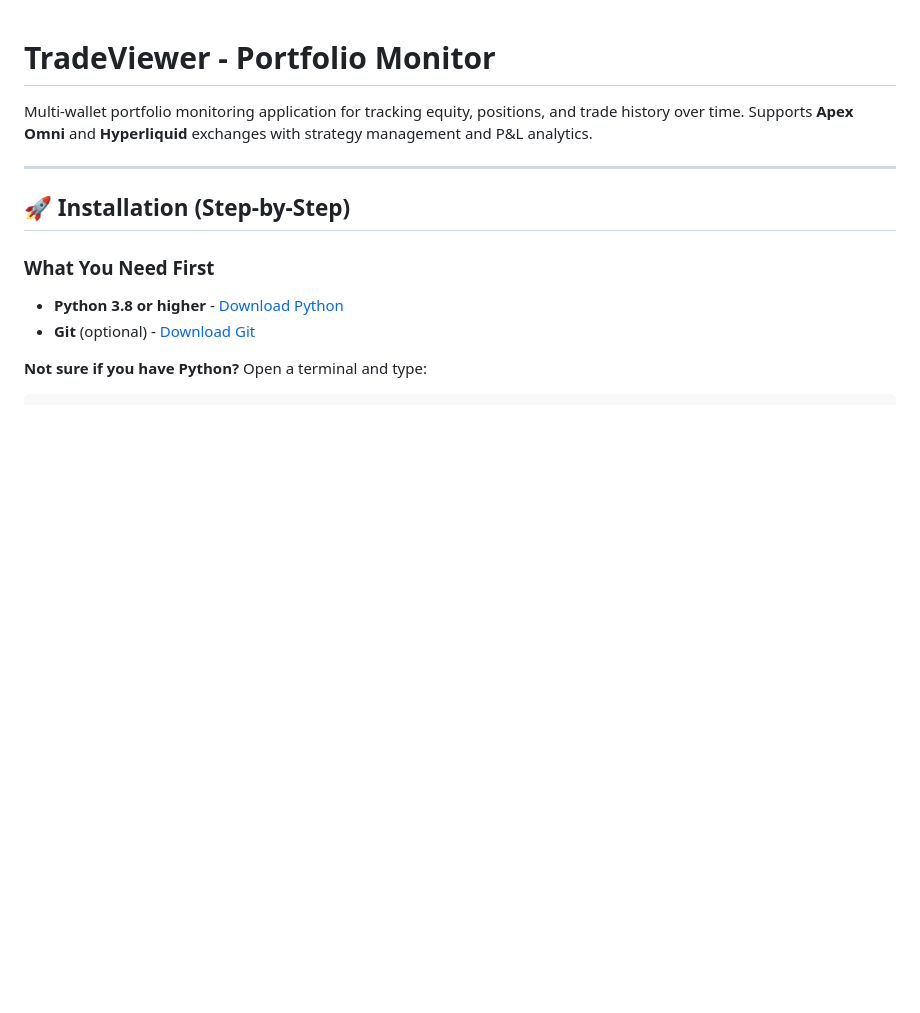
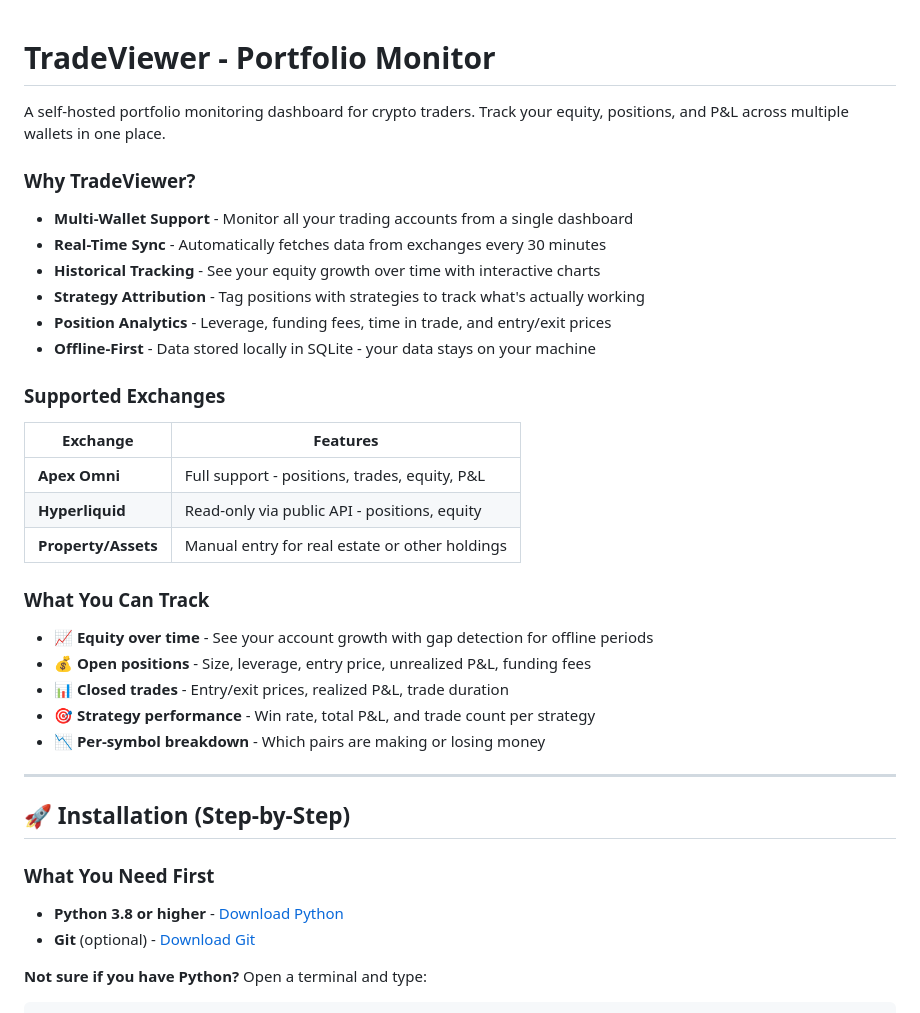
Before and after one commit to financetrader/tradeviewer-public, a Markdown page: README.md, the part around the change. Drawn GitHub-style; blank space fills up the shorter version.

Commit message:
Expand README description with features and supported exchanges

```diff
--- a/README.md
+++ b/README.md
@@ -1,6 +1,31 @@
 # TradeViewer - Portfolio Monitor
 
-Multi-wallet portfolio monitoring application for tracking equity, positions, and trade history over time. Supports **Apex Omni** and **Hyperliquid** exchanges with strategy management and P&L analytics.
+A self-hosted portfolio monitoring dashboard for crypto traders. Track your equity, positions, and P&L across multiple wallets in one place.
+
+### Why TradeViewer?
+
+- **Multi-Wallet Support** - Monitor all your trading accounts from a single dashboard
+- **Real-Time Sync** - Automatically fetches data from exchanges every 30 minutes
+- **Historical Tracking** - See your equity growth over time with interactive charts
+- **Strategy Attribution** - Tag positions with strategies to track what's actually working
+- **Position Analytics** - Leverage, funding fees, time in trade, and entry/exit prices
+- **Offline-First** - Data stored locally in SQLite - your data stays on your machine
+
+### Supported Exchanges
+
+| Exchange | Features |
+|----------|----------|
+| **Apex Omni** | Full support - positions, trades, equity, P&L |
+| **Hyperliquid** | Read-only via public API - positions, equity |
+| **Property/Assets** | Manual entry for real estate or other holdings |
+
+### What You Can Track
+
+- 📈 **Equity over time** - See your account growth with gap detection for offline periods
+- 💰 **Open positions** - Size, leverage, entry price, unrealized P&L, funding fees
+- 📊 **Closed trades** - Entry/exit prices, realized P&L, trade duration
+- 🎯 **Strategy performance** - Win rate, total P&L, and trade count per strategy
+- 📉 **Per-symbol breakdown** - Which pairs are making or losing money
 
 ---
 
```
